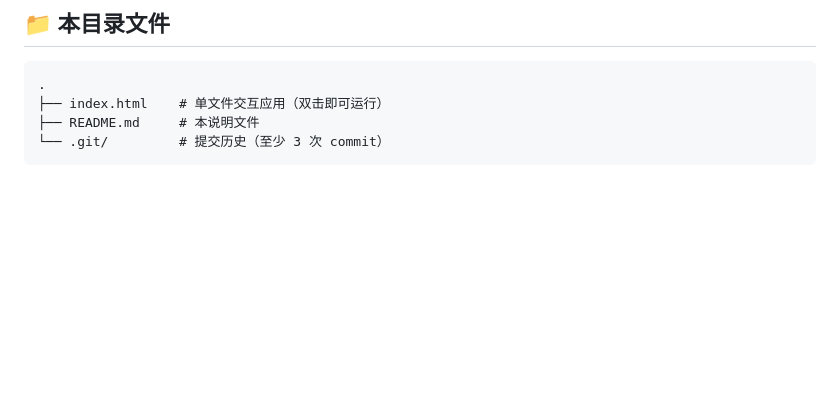
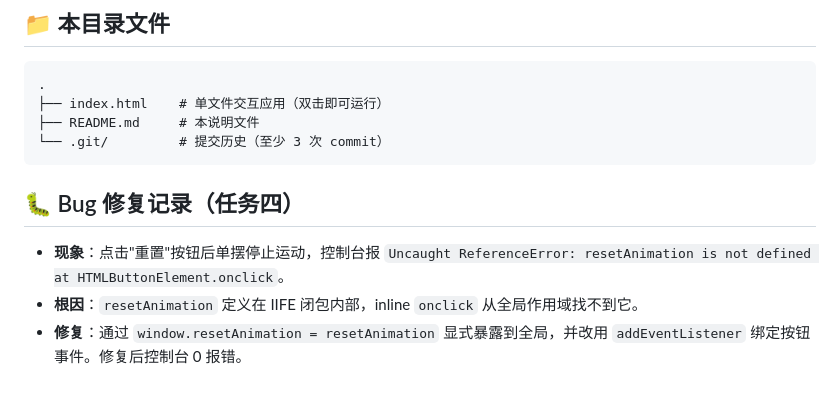
Before and after one commit to yuanyixin2008/pendulum-week05, a Markdown page: README.md, the part around the change. GitHub-like rendering; blank space fills up the shorter version.

Commit message:
fix: expose resetAnimation to window scope, resolve ReferenceError

````diff
--- a/README.md
+++ b/README.md
@@ -64,3 +64,9 @@
 ├── README.md     # 本说明文件
 └── .git/         # 提交历史（至少 3 次 commit）
 ```
+
+## 🐛 Bug 修复记录（任务四）
+
+- **现象**：点击"重置"按钮后单摆停止运动，控制台报 `Uncaught ReferenceError: resetAnimation is not defined at HTMLButtonElement.onclick`。
+- **根因**：`resetAnimation` 定义在 IIFE 闭包内部，inline `onclick` 从全局作用域找不到它。
+- **修复**：通过 `window.resetAnimation = resetAnimation` 显式暴露到全局，并改用 `addEventListener` 绑定按钮事件。修复后控制台 0 报错。
````
